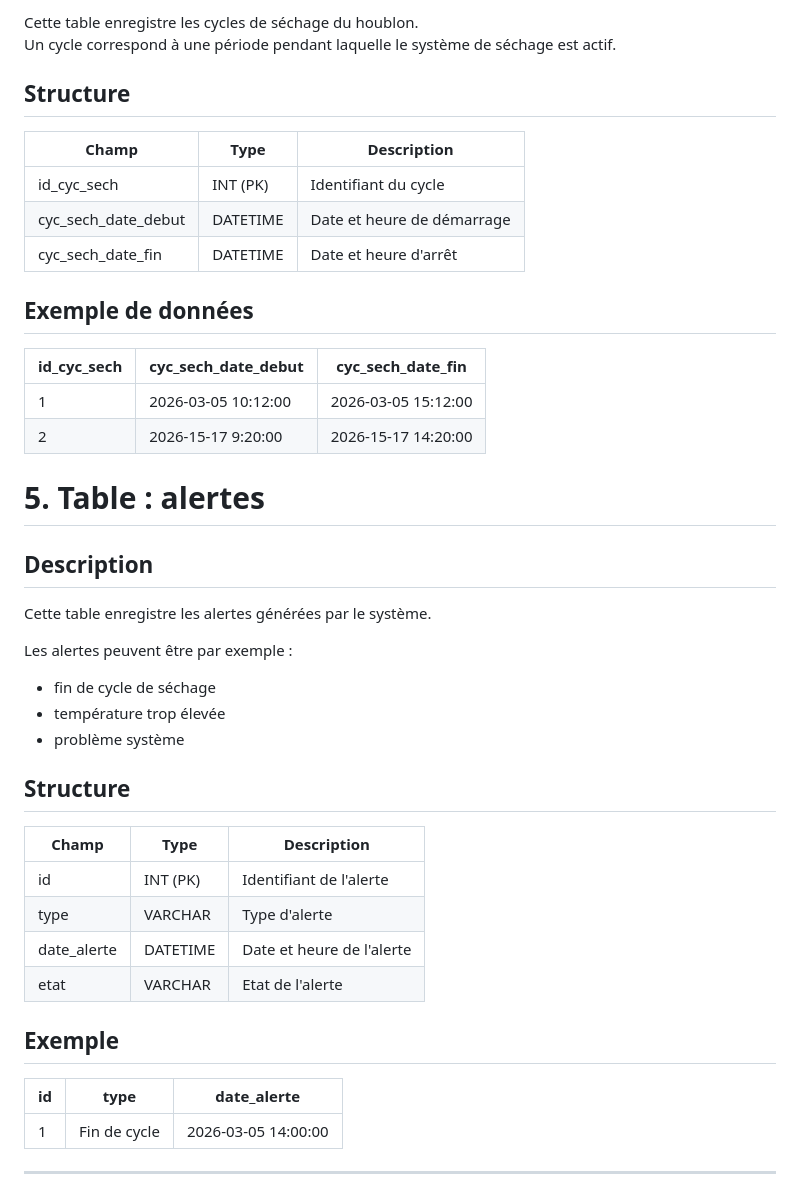
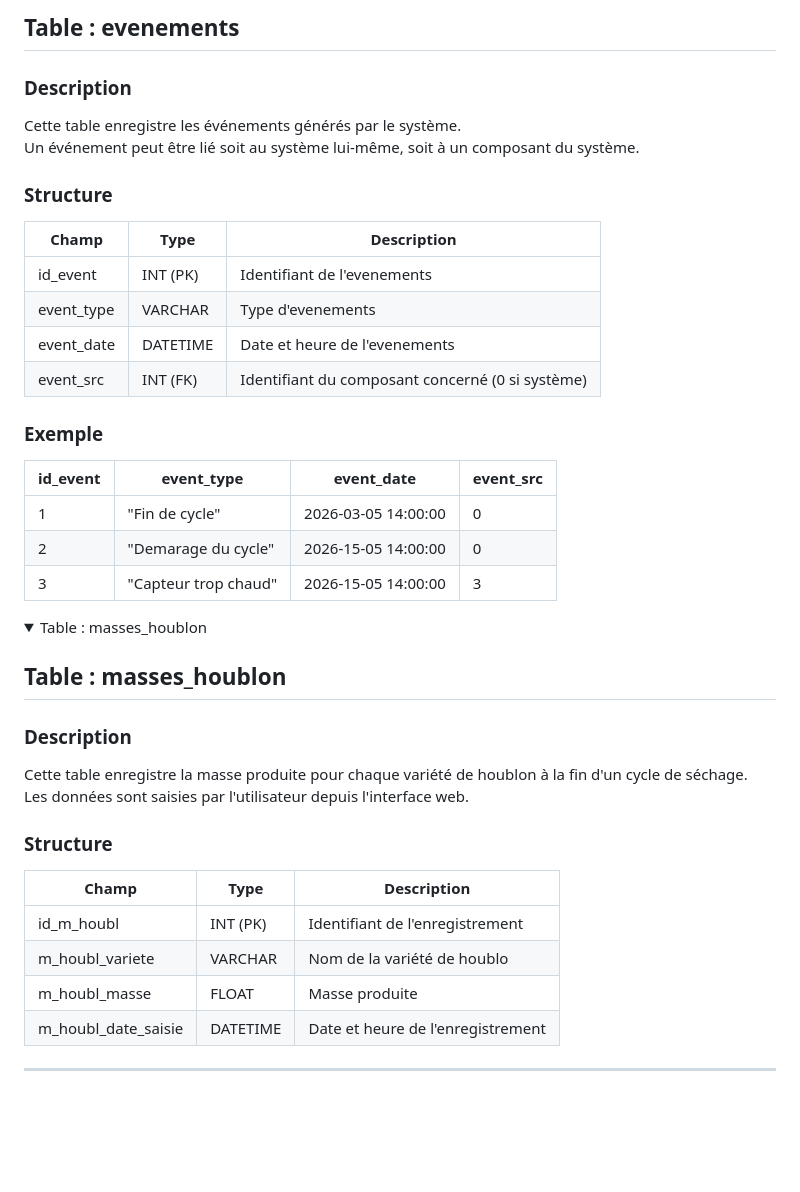
Before and after one commit to Sauvage89/sechoir-houblon, a Markdown page: doc/guide/configurationBDD.md, the part around one of its changes. Drawn GitHub-style; folded sections open; blank space fills up the shorter version.

Commit message:
doc(configBDD): reecriture de la strucutre de la BDD

```diff
--- a/doc/guide/configurationBDD.md
+++ b/doc/guide/configurationBDD.md
@@ -64,48 +123,50 @@ Chaque capteur envoie régulièrement une mesure qui est enregistrée avec sa da
 
-Cette table enregistre les cycles de séchage du houblon.
-Un cycle correspond à une période pendant laquelle le système de séchage est actif.
+## Table : evenements
 
-## Structure
+### Description
 
-| Champ			| Type		| Description			|
-| --------------------- | ------------- | ----------------------------- |
-| id_cyc_sech		| INT (PK)	| Identifiant du cycle		|
-| cyc_sech_date_debut	| DATETIME	| Date et heure de démarrage	|
-| cyc_sech_date_fin	| DATETIME	| Date et heure d'arrêt		|
+Cette table enregistre les événements générés par le système.
+Un événement peut être lié soit au système lui-même, soit à un composant du système.
 
-## Exemple de données
+### Structure
 
-| id_cyc_sech	| cyc_sech_date_debut	| cyc_sech_date_fin	|
-| ------------- | --------------------- | --------------------- |
-| 1		| 2026-03-05 10:12:00	| 2026-03-05 15:12:00	|
-| 2		| 2026-15-17 9:20:00	| 2026-15-17 14:20:00	|
+| Champ		| Type		| Description						|
+| ------------- | ------------- | ----------------------------------------------------- |
+| id_event	| INT (PK)	| Identifiant de l'evenements				|
+| event_type	| VARCHAR	| Type d'evenements					|
+| event_date	| DATETIME	| Date et heure de l'evenements				|
+| event_src	| INT (FK)	| Identifiant du composant concerné (0 si système)	|
 
-# 5. Table : alertes
+### Exemple
 
-## Description
+| id_event	| event_type		| event_date		| event_src	|
+| ------------- | --------------------- | --------------------- | ------------- |
+| 1		| "Fin de cycle"	| 2026-03-05 14:00:00	| 0		|
+| 2		| "Demarage du cycle"	| 2026-15-05 14:00:00	| 0		|
+| 3		| "Capteur trop chaud"	| 2026-15-05 14:00:00	| 3		|
 
-Cette table enregistre les alertes générées par le système.
+</details>
 
-Les alertes peuvent être par exemple :
+<details>
+<summary>Table : masses_houblon</summary>
 
-* fin de cycle de séchage
-* température trop élevée
-* problème système
+## Table : masses_houblon
 
-## Structure
+### Description
 
-| Champ       | Type     | Description               |
-| ----------- | -------- | ------------------------- |
-| id          | INT (PK) | Identifiant de l'alerte   |
-| type        | VARCHAR  | Type d'alerte             |
-| date_alerte | DATETIME | Date et heure de l'alerte |
-| etat        | VARCHAR  | Etat de l'alerte          |
+Cette table enregistre la masse produite pour chaque variété de houblon à la fin d'un cycle de séchage.
+Les données sont saisies par l'utilisateur depuis l'interface web.
 
-## Exemple
+### Structure
 
-| id | type         | date_alerte         |
-| -- | ------------ | ------------------- |
-| 1  | Fin de cycle | 2026-03-05 14:00:00 |
+| Champ			| Type		| Description				|
+| --------------------- | ------------- | ------------------------------------- |
+| id_m_houbl		| INT (PK)	| Identifiant de l'enregistrement	|
+| m_houbl_variete	| VARCHAR	| Nom de la variété de houblo		|
+| m_houbl_masse		| FLOAT		| Masse produite			|
+| m_houbl_date_saisie	| DATETIME	| Date et heure de l'enregistrement	|
+
+</details>
 
 ---
 
```
Also changed, not shown: other parts of doc/guide/configurationBDD.md (+73 -42 lines).
